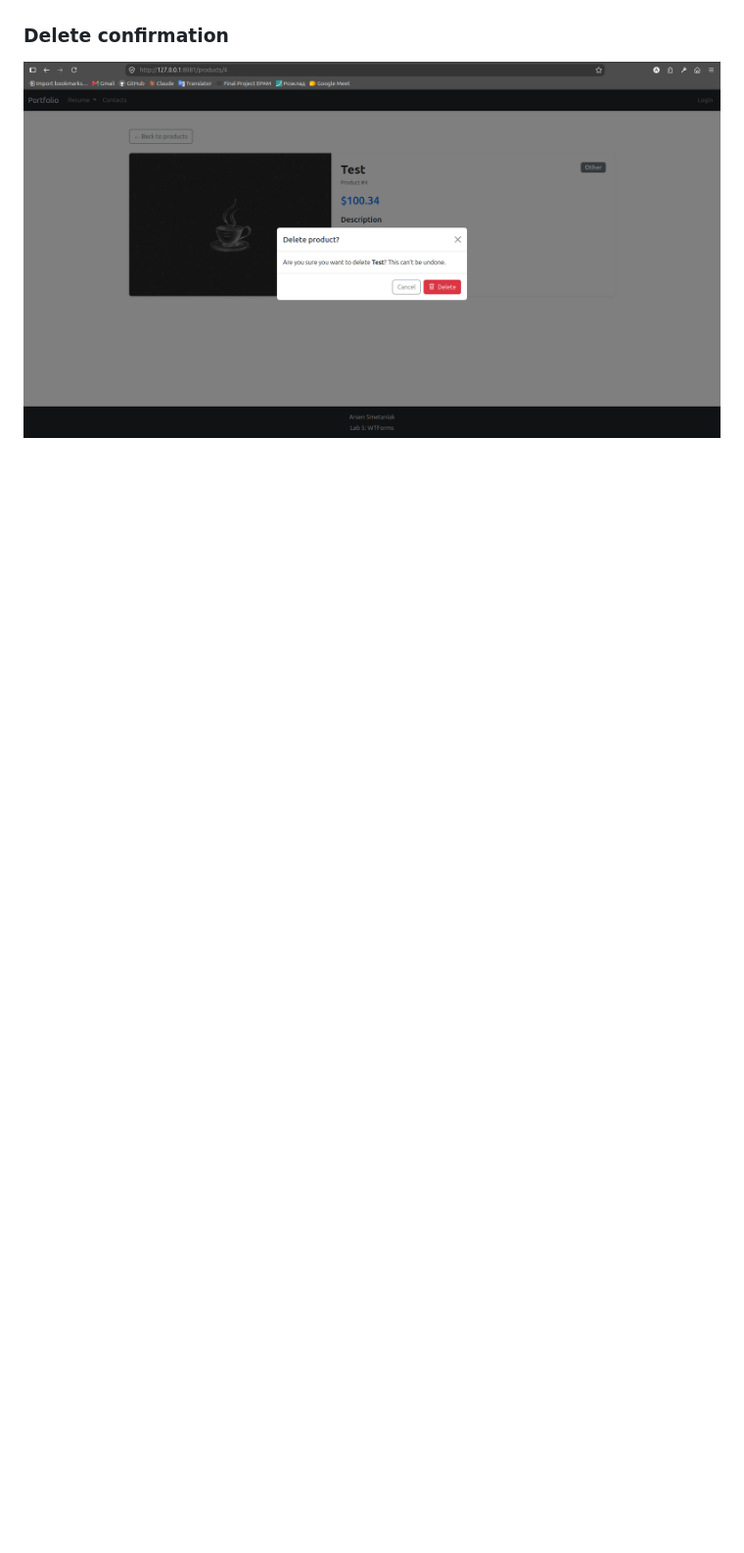
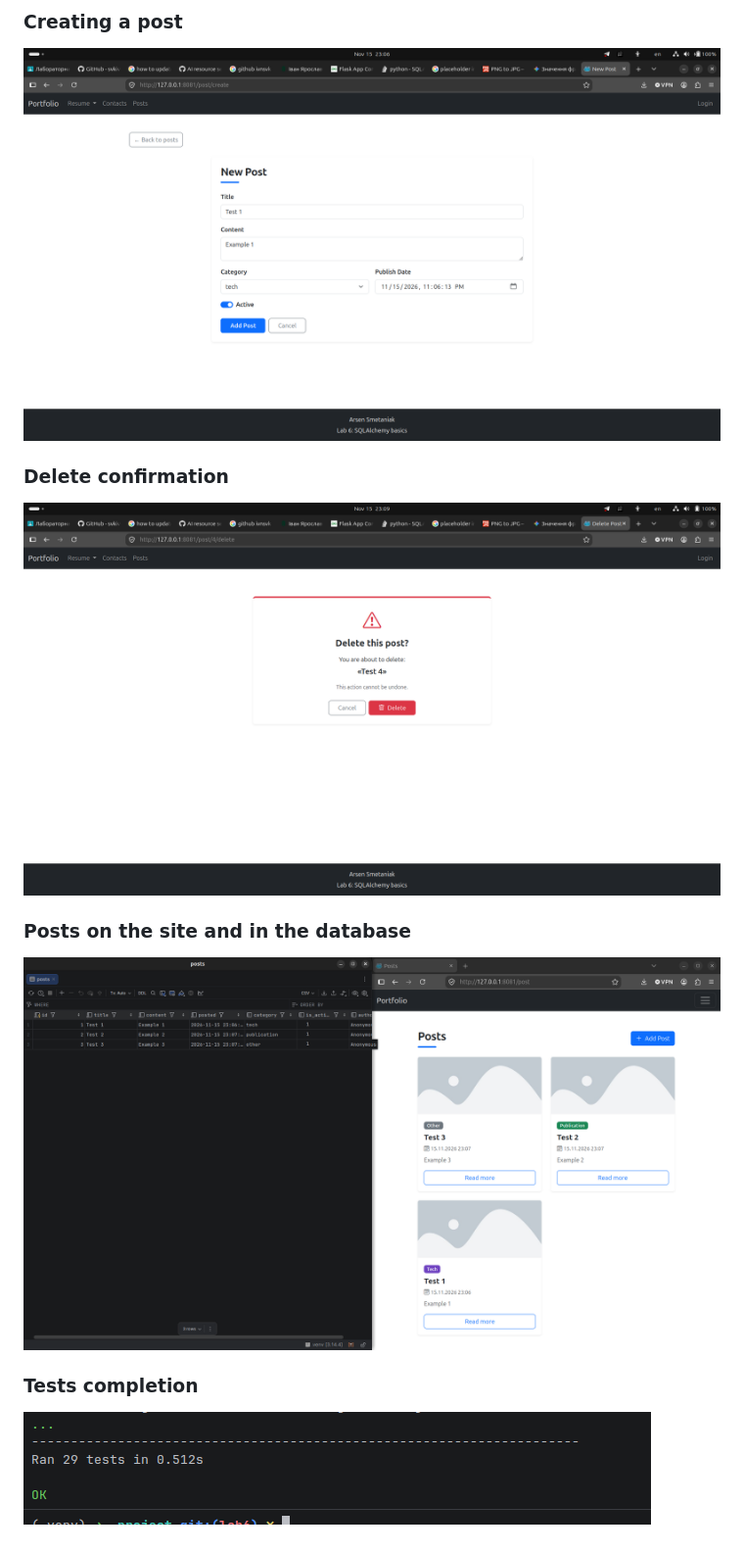
Before and after one commit to arsensmetaniak24-code/flask-app-lab, a Markdown page: README.md, the part around one of its changes. Shown at 98% size. Rendered like a GitHub page; pictures changed too: .github/assets/lab6/post_create.png (added), .github/assets/lab6/post_delete_confirm.png (added), .github/assets/lab6/post_view_vs_database.png (added); blank space fills up the shorter version.

Commit message:
docs: update README

```diff
--- a/README.md
+++ b/README.md
@@ -21,3 +32,11 @@ A Flask app with forms built on Flask-WTF. The contact form validates its fields
+### Creating a post
+![Creating a post](.github/assets/lab6/post_create.png)
 
 ### Delete confirmation
-![Delete confirmation](.github/assets/lab5/delete_dialog.png)
+![Delete confirmation](.github/assets/lab6/post_delete_confirm.png)
+
+### Posts on the site and in the database
+![Posts on the site and in the database](.github/assets/lab6/post_view_vs_database.png)
+
+### Tests completion
+![Tests completion](.github/assets/lab6/tests.png)
```
Also changed, not shown: other parts of README.md (+24 -13 lines), .github/assets/lab6/post_read.png (added), .github/assets/lab6/post_read_all.png (added), 1 other file.
